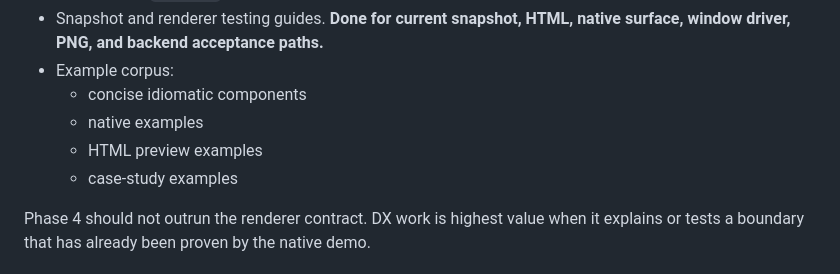
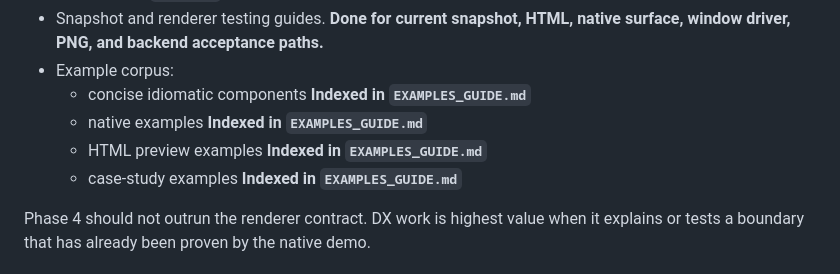
Before and after one commit to NeonShapeshifter/Otoe, a Markdown page: ROADMAP.md, the part around the change. Rendered like a GitHub page.

```diff
--- a/ROADMAP.md
+++ b/ROADMAP.md
@@ -331,10 +331,10 @@ Remaining:
 - Snapshot and renderer testing guides. **Done for current snapshot, HTML,
   native surface, window driver, PNG, and backend acceptance paths.**
 - Example corpus:
-  - concise idiomatic components
-  - native examples
-  - HTML preview examples
-  - case-study examples
+  - concise idiomatic components **Indexed in `EXAMPLES_GUIDE.md`**
+  - native examples **Indexed in `EXAMPLES_GUIDE.md`**
+  - HTML preview examples **Indexed in `EXAMPLES_GUIDE.md`**
+  - case-study examples **Indexed in `EXAMPLES_GUIDE.md`**
 
 Phase 4 should not outrun the renderer contract. DX work is highest value when
 it explains or tests a boundary that has already been proven by the native demo.
```
Also changed, not shown: EXAMPLES_GUIDE.md (added, +192 -0 lines), README.md (+2 -0 lines).
